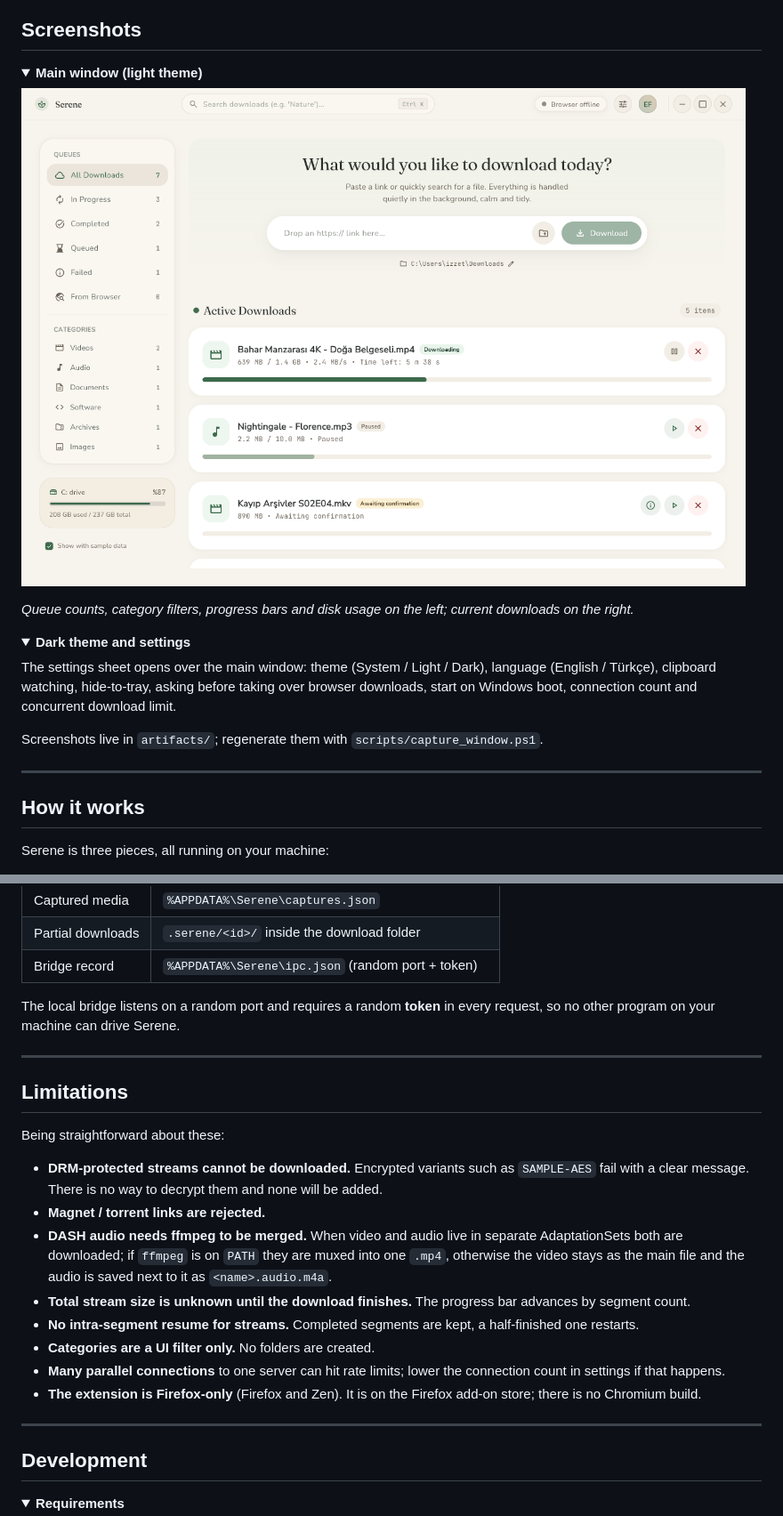
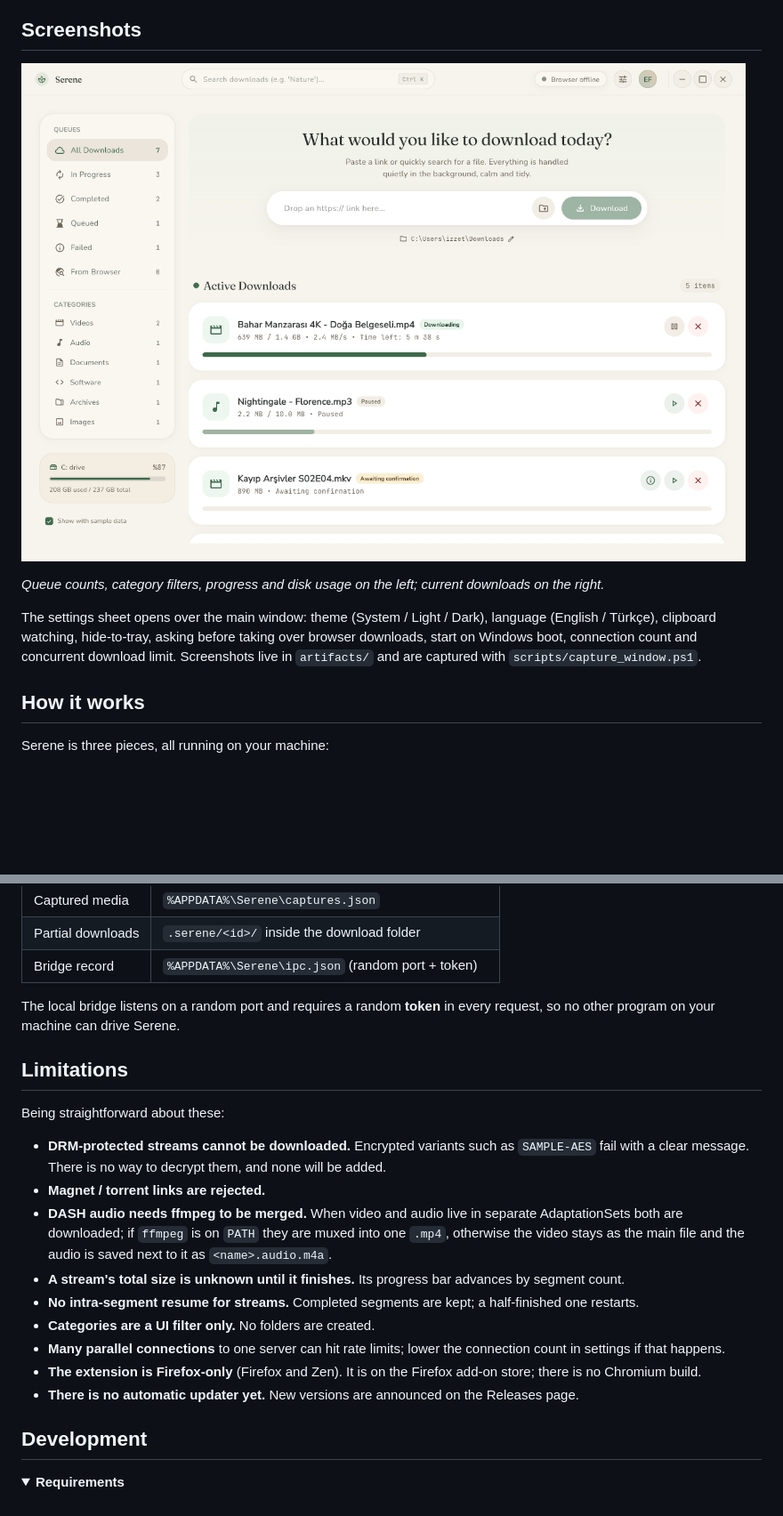
Before and after one commit to izzetwaterson/serene, a Markdown page: README.md, 2 parts joined by grey strips. Shown at 89% size. Drawn GitHub-style; folded sections open; blank space fills up the shorter version.

```diff
--- a/README.md
+++ b/README.md
@@ -87,28 +86,16 @@ No internet connection is required; Serene runs entirely locally.
 
 ## Screenshots
 
-<details open>
-<summary><b>Main window (light theme)</b></summary>
+![Main window, light theme](artifacts/serene-ekran.png)
 
-![Main window](artifacts/serene-ekran.png)
-
-*Queue counts, category filters, progress bars and disk usage on the left;
-current downloads on the right.*
-</details>
-
-<details>
-<summary><b>Dark theme and settings</b></summary>
+*Queue counts, category filters, progress and disk usage on the left; current
+downloads on the right.*
 
 The settings sheet opens over the main window: theme (System / Light / Dark),
 language (English / Türkçe), clipboard watching, hide-to-tray, asking before
 taking over browser downloads, start on Windows boot, connection count and
-concurrent download limit.
-
-Screenshots live in `artifacts/`; regenerate them with
-`scripts/capture_window.ps1`.
-</details>
-
----
+concurrent download limit. Screenshots live in `artifacts/` and are captured
+with `scripts/capture_window.ps1`.
 
 ## How it works
 
@@ -159,31 +146,29 @@ the same task list.
 The local bridge listens on a random port and requires a random **token** in
 every request, so no other program on your machine can drive Serene.
 
----
-
 ## Limitations
 
 Being straightforward about these:
 
 - **DRM-protected streams cannot be downloaded.** Encrypted variants such as
-  `SAMPLE-AES` fail with a clear message. There is no way to decrypt them and
+  `SAMPLE-AES` fail with a clear message. There is no way to decrypt them, and
   none will be added.
 - **Magnet / torrent links are rejected.**
 - **DASH audio needs ffmpeg to be merged.** When video and audio live in separate
-  AdaptationSets both are downloaded; if `ffmpeg` is on `PATH` they are muxed into
-  one `.mp4`, otherwise the video stays as the main file and the audio is saved
-  next to it as `<name>.audio.m4a`.
-- **Total stream size is unknown until the download finishes.** The progress
-  bar advances by segment count.
-- **No intra-segment resume for streams.** Completed segments are kept, a
+  AdaptationSets both are downloaded; if `ffmpeg` is on `PATH` they are muxed
+  into one `.mp4`, otherwise the video stays as the main file and the audio is
+  saved next to it as `<name>.audio.m4a`.
+- **A stream's total size is unknown until it finishes.** Its progress bar
+  advances by segment count.
+- **No intra-segment resume for streams.** Completed segments are kept; a
   half-finished one restarts.
 - **Categories are a UI filter only.** No folders are created.
 - **Many parallel connections** to one server can hit rate limits; lower the
   connection count in settings if that happens.
 - **The extension is Firefox-only** (Firefox and Zen). It is on the Firefox
   add-on store; there is no Chromium build.
-
----
+- **There is no automatic updater yet.** New versions are announced on the
+  Releases page.
 
 ## Development
 
```
Also changed, not shown: other parts of README.md (+81 -76 lines).
